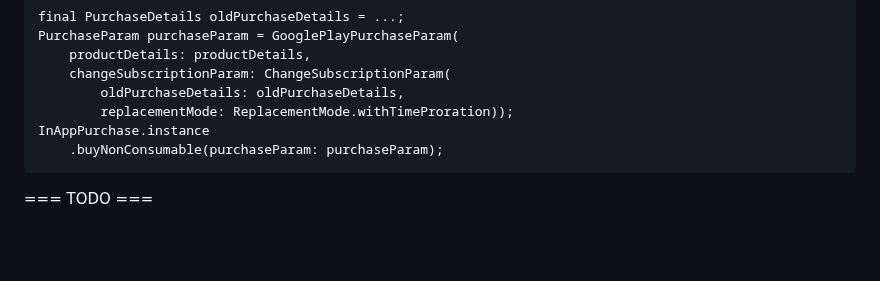
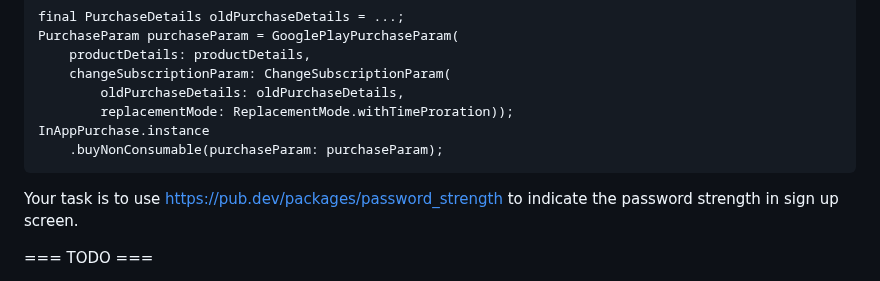
Before and after one commit to tianhaoz95/time_since, a Markdown page: NOTE.md, the part around the change. GitHub-like rendering; blank space fills up the shorter version.

Commit message:
feat(signup): add password strength validation and early adopter script

````diff
--- a/NOTE.md
+++ b/NOTE.md
@@ -108,6 +108,8 @@ InAppPurchase.instance
     .buyNonConsumable(purchaseParam: purchaseParam);
 ```
 
+Your task is to use https://pub.dev/packages/password_strength to indicate the password strength in sign up screen.
+
 === TODO ===
 
 Your task is to add a python script with name `add_early_adopter.py` under `scripts` directory. The purpose of the script is to record user signed up with specified email as an early adopter user and have discounted price for the app. The script should be accept argument `--email` as the early adopter user's email, it should take an email, query the Firebase auth to convert email to the user's uid, and add `type: early_adopter` under `/users/{uid}` in Firestore database.
````
